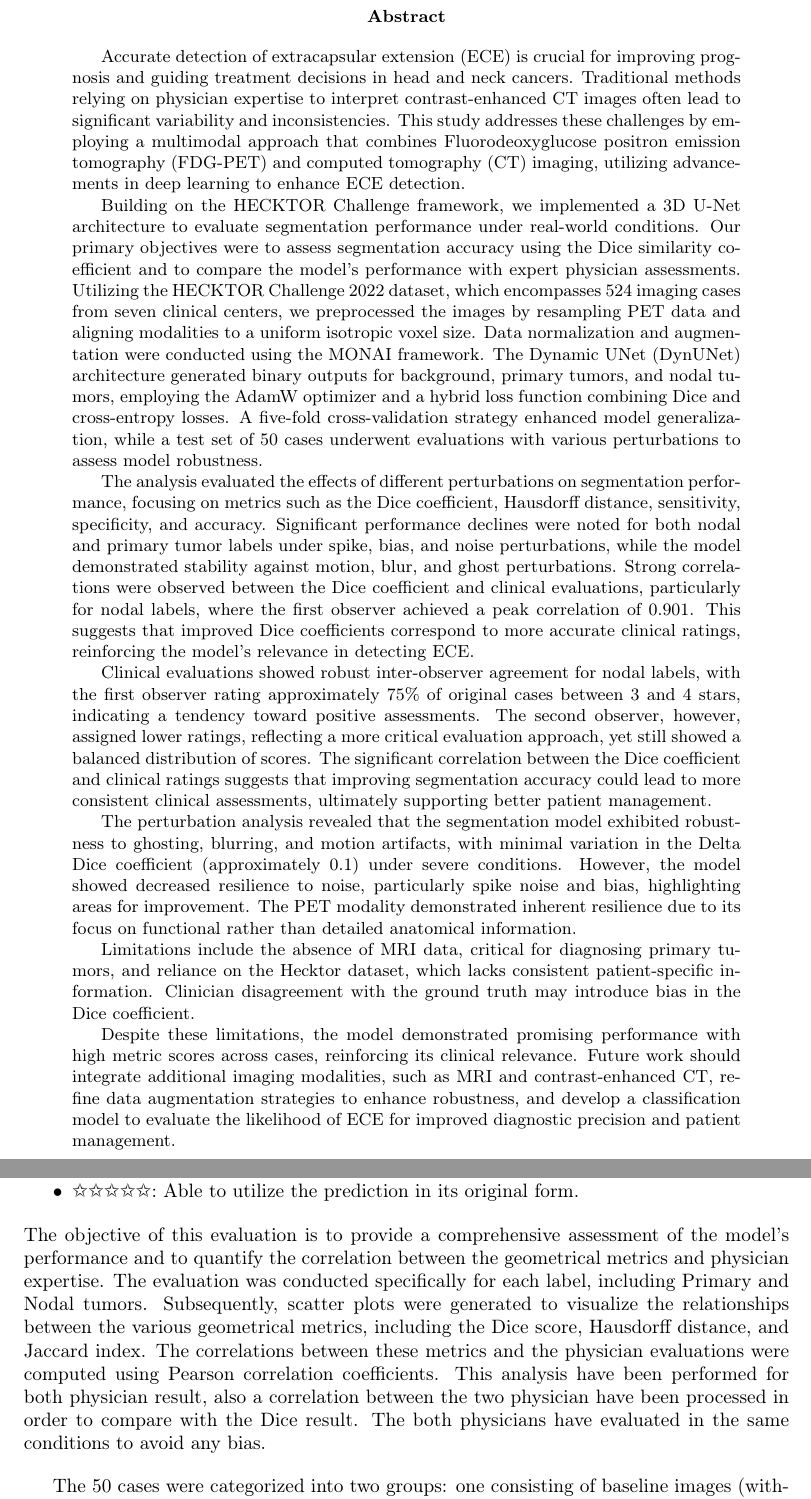
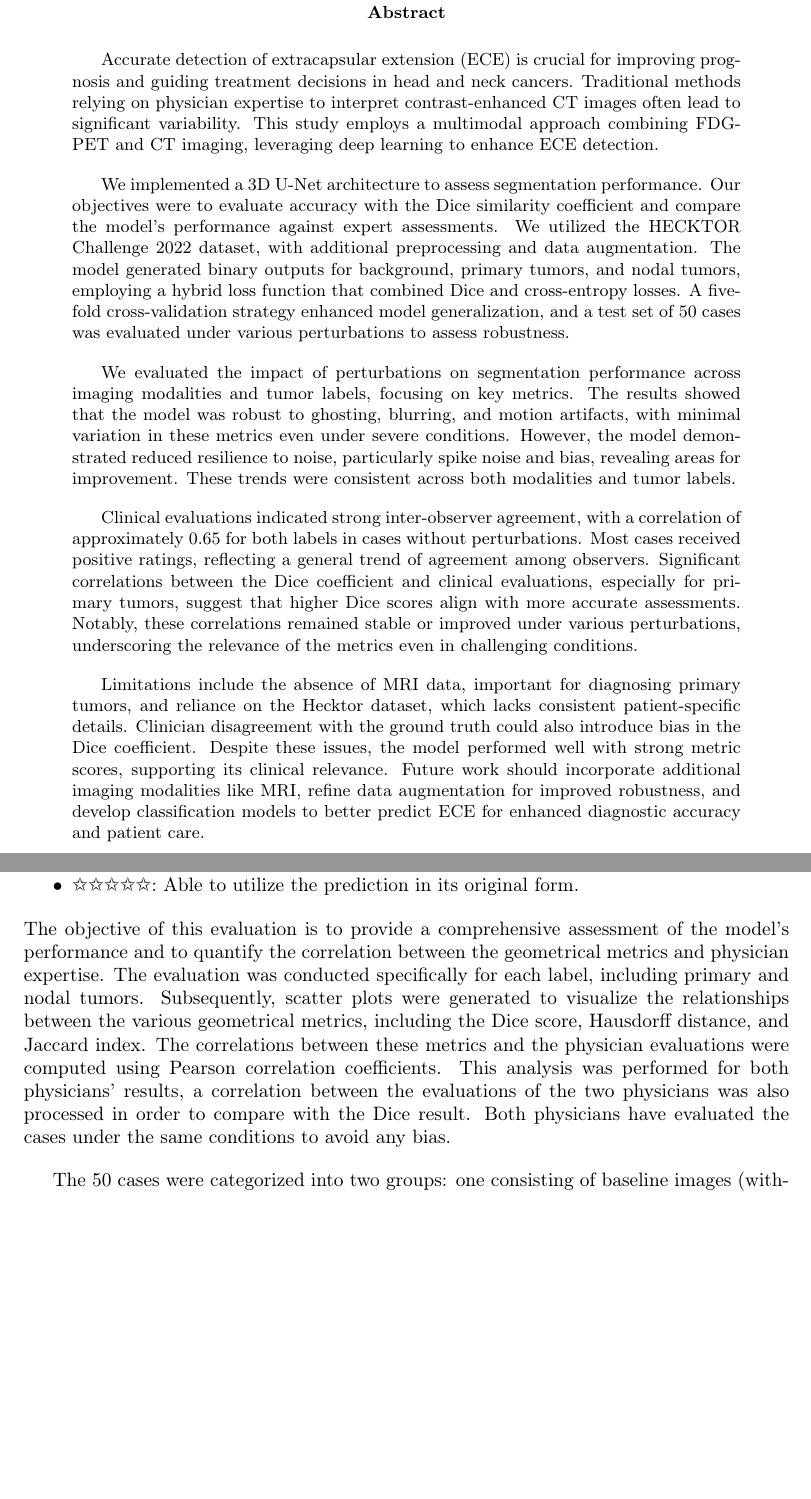
Before and after one commit to Leandre354/ECEProject, a LaTeX thesis (Doc/MscThesis.tex, which reads Doc/Abstract.tex, Doc/Methods.tex): two parts of pages 3 and 21 of 74, joined at a grey line, cut so that both start at the same text, the shorter picture padded with empty space. Compiled offline with pdfLaTeX.

Commit message:
Update report

```diff
--- a/Doc/Abstract.tex
+++ b/Doc/Abstract.tex
@@ -13,18 +13,15 @@
 
 \begin{abstract}
 
-    Accurate detection of extracapsular extension (ECE) is crucial for improving prognosis and guiding treatment decisions in head and neck cancers. Traditional methods relying on physician expertise to interpret contrast-enhanced CT images often lead to significant variability and inconsistencies. This study addresses these challenges by employing a multimodal approach that combines Fluorodeoxyglucose positron emission tomography (FDG-PET) and computed tomography (CT) imaging, utilizing advancements in deep learning to enhance ECE detection.
-
-Building on the HECKTOR Challenge framework, we implemented a 3D U-Net architecture to evaluate segmentation performance under real-world conditions. Our primary objectives were to assess segmentation accuracy using the Dice similarity coefficient and to compare the model's performance with expert physician assessments. Utilizing the HECKTOR Challenge 2022 dataset, which encompasses 524 imaging cases from seven clinical centers, we preprocessed the images by resampling PET data and aligning modalities to a uniform isotropic voxel size. Data normalization and augmentation were conducted using the MONAI framework. The Dynamic UNet (DynUNet) architecture generated binary outputs for background, primary tumors, and nodal tumors, employing the AdamW optimizer and a hybrid loss function combining Dice and cross-entropy losses. A five-fold cross-validation strategy enhanced model generalization, while a test set of 50 cases underwent evaluations with various perturbations to assess model robustness.
-
-The analysis evaluated the effects of different perturbations on segmentation performance, focusing on metrics such as the Dice coefficient, Hausdorff distance, sensitivity, specificity, and accuracy. Significant performance declines were noted for both nodal and primary tumor labels under spike, bias, and noise perturbations, while the model demonstrated stability against motion, blur, and ghost perturbations. Strong correlations were observed between the Dice coefficient and clinical evaluations, particularly for nodal labels, where the first observer achieved a peak correlation of 0.901. This suggests that improved Dice coefficients correspond to more accurate clinical ratings, reinforcing the model's relevance in detecting ECE.
-
-Clinical evaluations showed robust inter-observer agreement for nodal labels, with the first observer rating approximately 75\% of original cases between 3 and 4 stars, indicating a tendency toward positive assessments. The second observer, however, assigned lower ratings, reflecting a more critical evaluation approach, yet still showed a balanced distribution of scores. The significant correlation between the Dice coefficient and clinical ratings suggests that improving segmentation accuracy could lead to more consistent clinical assessments, ultimately supporting better patient management.
-
-The perturbation analysis revealed that the segmentation model exhibited robustness to ghosting, blurring, and motion artifacts, with minimal variation in the Delta Dice coefficient (approximately 0.1) under severe conditions. However, the model showed decreased resilience to noise, particularly spike noise and bias, highlighting areas for improvement. The PET modality demonstrated inherent resilience due to its focus on functional rather than detailed anatomical information.
-
-Limitations include the absence of MRI data, critical for diagnosing primary tumors, and reliance on the Hecktor dataset, which lacks consistent patient-specific information. Clinician disagreement with the ground truth may introduce bias in the Dice coefficient.
-
-Despite these limitations, the model demonstrated promising performance with high metric scores across cases, reinforcing its clinical relevance. Future work should integrate additional imaging modalities, such as MRI and contrast-enhanced CT, refine data augmentation strategies to enhance robustness, and develop a classification model to evaluate the likelihood of ECE for improved diagnostic precision and patient management.\end{abstract}
+Accurate detection of extracapsular extension (ECE) is crucial for improving prognosis and guiding treatment decisions in head and neck cancers. Traditional methods relying on physician expertise to interpret contrast-enhanced CT images often lead to significant variability. This study employs a multimodal approach combining FDG-PET and CT imaging, leveraging deep learning to enhance ECE detection.
+\vskip1em
+We implemented a 3D U-Net architecture to assess segmentation performance. Our objectives were to evaluate accuracy with the Dice similarity coefficient and compare the model's performance against expert assessments. We utilized the HECKTOR Challenge 2022 dataset, with additional preprocessing and data augmentation. The model generated binary outputs for background, primary tumors, and nodal tumors, employing a hybrid loss function that combined Dice and cross-entropy losses. A five-fold cross-validation strategy enhanced model generalization, and a test set of 50 cases was evaluated under various perturbations to assess robustness.
+\vskip1em
+We evaluated the impact of perturbations on segmentation performance across imaging modalities and tumor labels, focusing on key metrics. The results showed that the model was robust to ghosting, blurring, and motion artifacts, with minimal variation in these metrics even under severe conditions. However, the model demonstrated reduced resilience to noise, particularly spike noise and bias, revealing areas for improvement. These trends were consistent across both modalities and tumor labels.
+\vskip1em
+Clinical evaluations indicated strong inter-observer agreement, with a correlation of approximately 0.65 for both labels in cases without perturbations. Most cases received positive ratings, reflecting a general trend of agreement among observers. Significant correlations between the Dice coefficient and clinical evaluations, especially for primary tumors, suggest that higher Dice scores align with more accurate assessments. Notably, these correlations remained stable or improved under various perturbations, underscoring the relevance of the metrics even in challenging conditions.
+\vskip1em
+Limitations include the absence of MRI data, important for diagnosing primary tumors, and reliance on the Hecktor dataset, which lacks consistent patient-specific details. Clinician disagreement with the ground truth could also introduce bias in the Dice coefficient. Despite these issues, the model performed well with strong metric scores, supporting its clinical relevance. Future work should incorporate additional imaging modalities like MRI, refine data augmentation for improved robustness, and develop classification models to better predict ECE for enhanced diagnostic accuracy and patient care.
+\end{abstract}
 
 \endinput
--- a/Doc/Methods.tex
+++ b/Doc/Methods.tex
@@ -228,10 +227,10 @@ The representations of the 5-point grades are provided below:
     \item \textbf{\ding{73}\ding{73}\ding{73}\ding{73}}: Able to utilize the prediction with minor modifications.
     \item \textbf{\ding{73}\ding{73}\ding{73}\ding{73}\ding{73}}: Able to utilize the prediction in its original form.
 \end{itemize}
-The objective of this evaluation is to provide a comprehensive assessment of the model's performance and to quantify the correlation between the geometrical metrics and physician expertise. The evaluation was conducted specifically for each label, including Primary and Nodal tumors.
+The objective of this evaluation is to provide a comprehensive assessment of the model's performance and to quantify the correlation between the geometrical metrics and physician expertise. The evaluation was conducted specifically for each label, including primary and nodal tumors.
 Subsequently, scatter plots were generated to visualize the relationships between the various geometrical metrics, including the Dice score, Hausdorff distance, and Jaccard index. The correlations between these metrics and the physician evaluations were computed using Pearson correlation coefficients.
-This analysis have been performed for both physician result, also a correlation between the two physician have been processed in order to compare with the Dice result.
-The both physicians have evaluated in the same conditions to avoid any bias.
+This analysis was performed for both physicians' results, a correlation between the evaluations of the two physicians was also processed in order to compare with the Dice result.
+Both physicians have evaluated the cases under the same conditions to avoid any bias.
 \vskip1em
 The 50 cases were categorized into two groups: one consisting of baseline images (without perturbations), representing 32 images, and the other comprising perturbed images influenced by the three most significant perturbations. For each perturbation and modality, three cases were selected, resulting in a total of six cases for each of the three perturbations, accounting for the final 18 cases.
 \vskip1em
```
Also changed, not shown: Doc/Introduction.tex (+1 -1 lines), Doc/Methods.tex (11 more changed lines), 3 other files.
